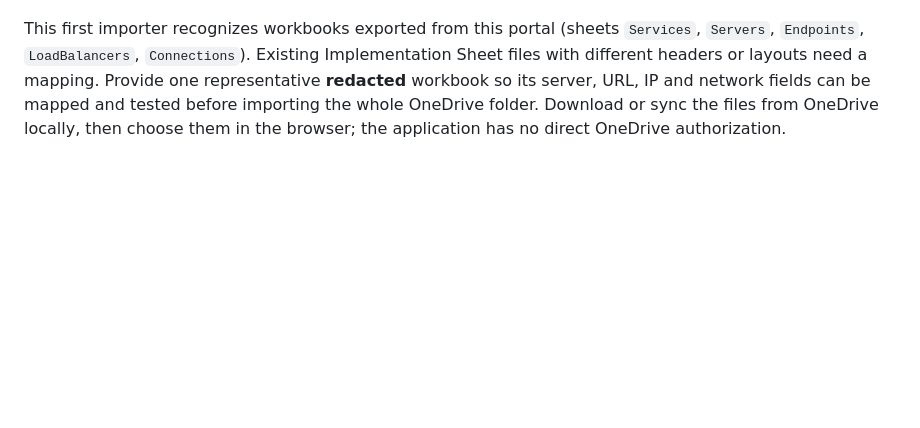
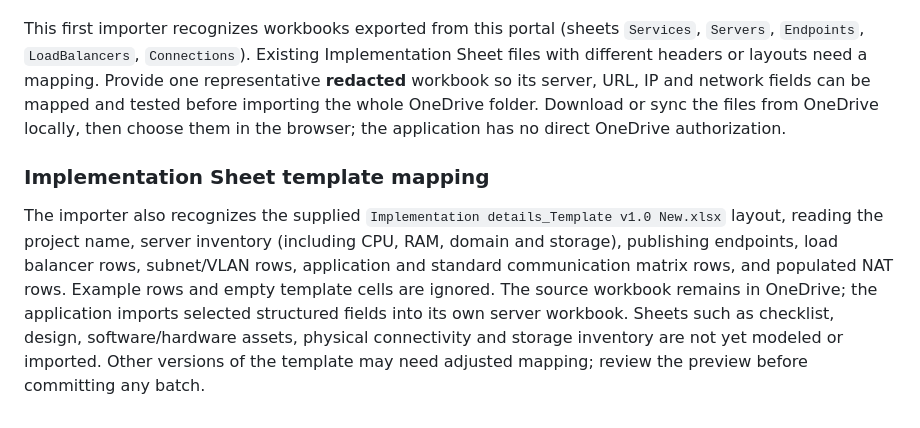
Before and after one commit to KKKdev181/Service-Information-Management-, a Markdown page: README.md, the part around the change. Rendered like a GitHub page; blank space fills up the shorter version.

Commit message:
Map legacy Implementation Sheets in README.md

```diff
--- a/README.md
+++ b/README.md
@@ -38,3 +38,7 @@ The update API checks revisions to prevent accidentally overwriting a newer serv
 Choose **استيراد Excel** and select one or more `.xlsx` files. The portal first previews the services and shows any files whose format is not recognized. Review the list and click **استيراد الخدمات** to save. Matching service name + code pairs are skipped, so re-importing the same file does not duplicate them. Imports are saved to the server workbook, not to OneDrive.
 
 This first importer recognizes workbooks exported from this portal (sheets `Services`, `Servers`, `Endpoints`, `LoadBalancers`, `Connections`). Existing Implementation Sheet files with different headers or layouts need a mapping. Provide one representative **redacted** workbook so its server, URL, IP and network fields can be mapped and tested before importing the whole OneDrive folder. Download or sync the files from OneDrive locally, then choose them in the browser; the application has no direct OneDrive authorization.
+
+### Implementation Sheet template mapping
+
+The importer also recognizes the supplied `Implementation details_Template v1.0 New.xlsx` layout, reading the project name, server inventory (including CPU, RAM, domain and storage), publishing endpoints, load balancer rows, subnet/VLAN rows, application and standard communication matrix rows, and populated NAT rows. Example rows and empty template cells are ignored. The source workbook remains in OneDrive; the application imports selected structured fields into its own server workbook. Sheets such as checklist, design, software/hardware assets, physical connectivity and storage inventory are not yet modeled or imported. Other versions of the template may need adjusted mapping; review the preview before committing any batch.
```
